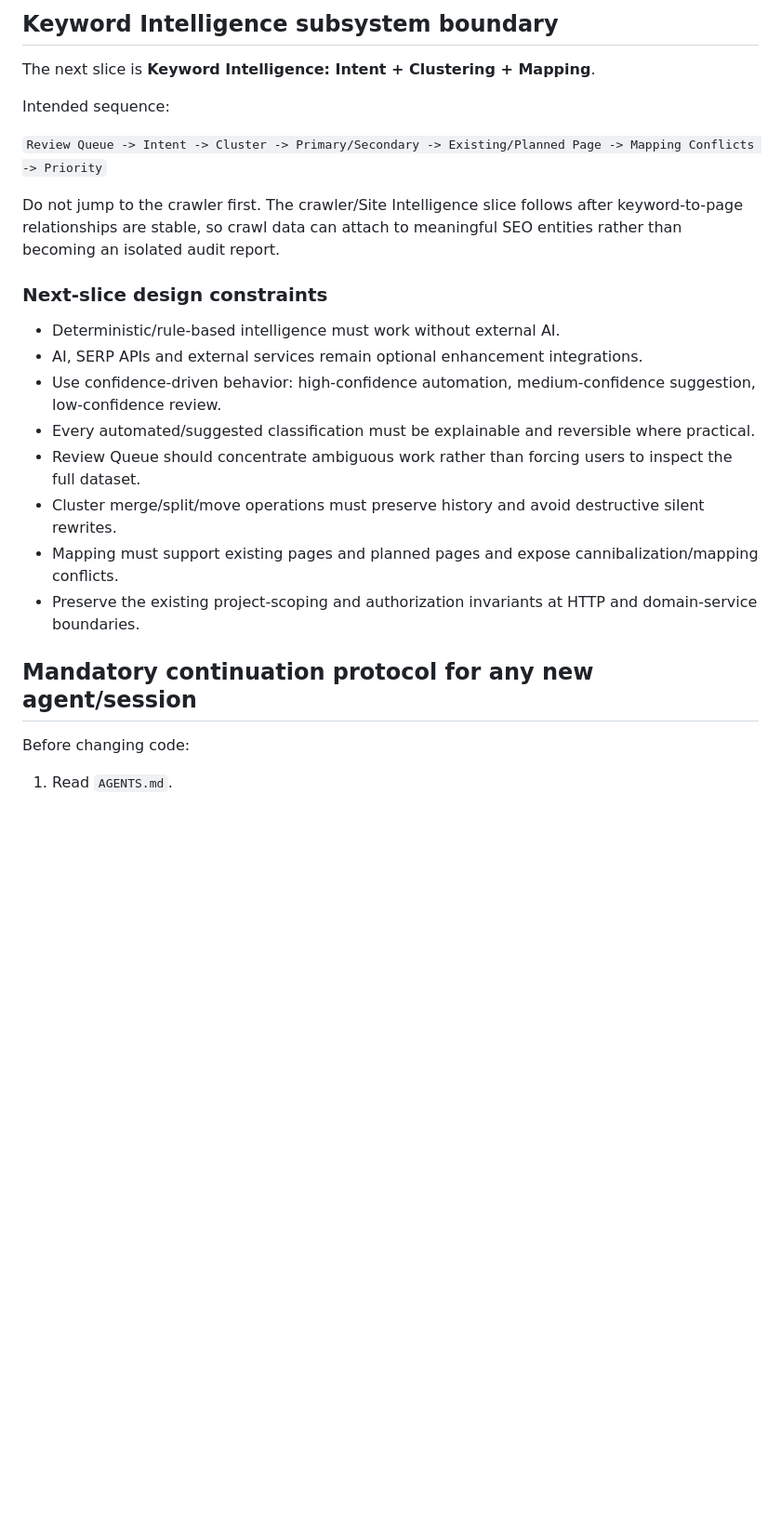
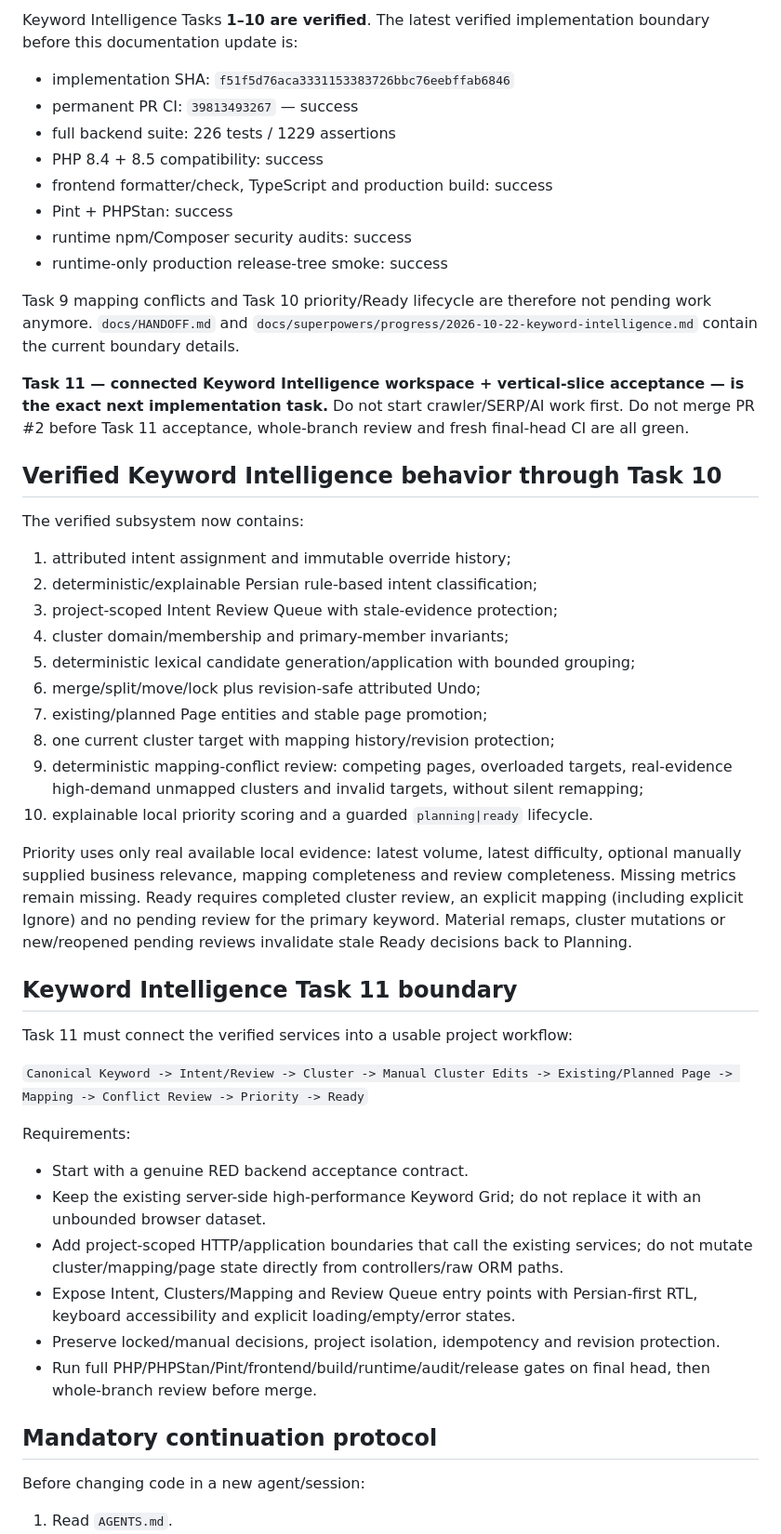
Before and after one commit to arzmolaei/SEO, a Markdown page: docs/PROJECT_STATE.md, the part around one of its changes. Shown at 93% size. Drawn GitHub-style; blank space fills up the shorter version.

Commit message:
docs: record verified priority boundary

```diff
--- a/docs/PROJECT_STATE.md
+++ b/docs/PROJECT_STATE.md
@@ -63,27 +47,72 @@ acceptance remains future delivery work, not completed by the current slice.
 
-## Keyword Intelligence subsystem boundary
+Keyword Intelligence Tasks **1–10 are verified**. The latest verified
+implementation boundary before this documentation update is:
 
-The next slice is **Keyword Intelligence: Intent + Clustering + Mapping**.
+- implementation SHA: `f51f5d76aca3331153383726bbc76eebffab6846`
+- permanent PR CI: `39813493267` — success
+- full backend suite: 226 tests / 1229 assertions
+- PHP 8.4 + 8.5 compatibility: success
+- frontend formatter/check, TypeScript and production build: success
+- Pint + PHPStan: success
+- runtime npm/Composer security audits: success
+- runtime-only production release-tree smoke: success
 
-Intended sequence:
+Task 9 mapping conflicts and Task 10 priority/Ready lifecycle are therefore not
+pending work anymore. `docs/HANDOFF.md` and
+`docs/superpowers/progress/2026-10-22-keyword-intelligence.md` contain the current
+boundary details.
 
-`Review Queue -> Intent -> Cluster -> Primary/Secondary -> Existing/Planned Page -> Mapping Conflicts -> Priority`
+**Task 11 — connected Keyword Intelligence workspace + vertical-slice acceptance —
+is the exact next implementation task.** Do not start crawler/SERP/AI work first.
+Do not merge PR #2 before Task 11 acceptance, whole-branch review and fresh
+final-head CI are all green.
 
-Do not jump to the crawler first. The crawler/Site Intelligence slice follows after keyword-to-page relationships are stable, so crawl data can attach to meaningful SEO entities rather than becoming an isolated audit report.
+## Verified Keyword Intelligence behavior through Task 10
 
-### Next-slice design constraints
+The verified subsystem now contains:
 
-- Deterministic/rule-based intelligence must work without external AI.
-- AI, SERP APIs and external services remain optional enhancement integrations.
-- Use confidence-driven behavior: high-confidence automation, medium-confidence suggestion, low-confidence review.
-- Every automated/suggested classification must be explainable and reversible where practical.
-- Review Queue should concentrate ambiguous work rather than forcing users to inspect the full dataset.
-- Cluster merge/split/move operations must preserve history and avoid destructive silent rewrites.
-- Mapping must support existing pages and planned pages and expose cannibalization/mapping conflicts.
-- Preserve the existing project-scoping and authorization invariants at HTTP and domain-service boundaries.
+1. attributed intent assignment and immutable override history;
+2. deterministic/explainable Persian rule-based intent classification;
+3. project-scoped Intent Review Queue with stale-evidence protection;
+4. cluster domain/membership and primary-member invariants;
+5. deterministic lexical candidate generation/application with bounded grouping;
+6. merge/split/move/lock plus revision-safe attributed Undo;
+7. existing/planned Page entities and stable page promotion;
+8. one current cluster target with mapping history/revision protection;
+9. deterministic mapping-conflict review: competing pages, overloaded targets,
+   real-evidence high-demand unmapped clusters and invalid targets, without silent
+   remapping;
+10. explainable local priority scoring and a guarded `planning|ready` lifecycle.
 
-## Mandatory continuation protocol for any new agent/session
+Priority uses only real available local evidence: latest volume, latest difficulty,
+optional manually supplied business relevance, mapping completeness and review
+completeness. Missing metrics remain missing. Ready requires completed cluster
+review, an explicit mapping (including explicit Ignore) and no pending review for
+the primary keyword. Material remaps, cluster mutations or new/reopened pending
+reviews invalidate stale Ready decisions back to Planning.
 
-Before changing code:
+## Keyword Intelligence Task 11 boundary
+
+Task 11 must connect the verified services into a usable project workflow:
+
+`Canonical Keyword -> Intent/Review -> Cluster -> Manual Cluster Edits -> Existing/Planned Page -> Mapping -> Conflict Review -> Priority -> Ready`
+
+Requirements:
+
+- Start with a genuine RED backend acceptance contract.
+- Keep the existing server-side high-performance Keyword Grid; do not replace it
+  with an unbounded browser dataset.
+- Add project-scoped HTTP/application boundaries that call the existing services;
+  do not mutate cluster/mapping/page state directly from controllers/raw ORM paths.
+- Expose Intent, Clusters/Mapping and Review Queue entry points with Persian-first
+  RTL, keyboard accessibility and explicit loading/empty/error states.
+- Preserve locked/manual decisions, project isolation, idempotency and revision
+  protection.
+- Run full PHP/PHPStan/Pint/frontend/build/runtime/audit/release gates on final
+  head, then whole-branch review before merge.
+
+## Mandatory continuation protocol
+
+Before changing code in a new agent/session:
 
 1. Read `AGENTS.md`.
```
Also changed, not shown: other parts of docs/PROJECT_STATE.md (+56 -64 lines).
